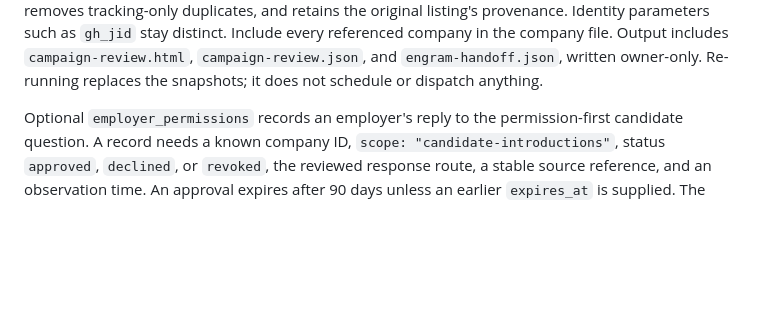
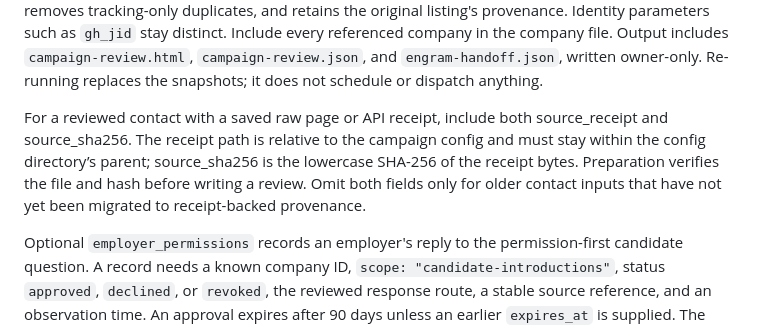
Before and after one commit to Organized-AI/organized-tokens, a Markdown page: gtm/README.md, the part around the change. Drawn GitHub-style; blank space fills up the shorter version.

Commit message:
docs(gtm): document receipt provenance

````diff
--- a/gtm/README.md
+++ b/gtm/README.md
@@ -38,6 +38,8 @@ The config uses paths relative to itself:
 ```
 
 `employer_roles`, `contacts`, `contact_sources`, `findings`, `suppressed`, and `candidates` are optional. `contact_sources` appends one or more reviewed contact-array JSON files to `contacts`; duplicate file paths are read once, while route-level review and deduplication still happen in campaign preparation. Existing inventory and reviewed-contact JSON from the GTM workspace are accepted directly. `employer_roles` merges a separately collected employer feed into the board snapshot, removes tracking-only duplicates, and retains the original listing's provenance. Identity parameters such as `gh_jid` stay distinct. Include every referenced company in the company file. Output includes `campaign-review.html`, `campaign-review.json`, and `engram-handoff.json`, written owner-only. Re-running replaces the snapshots; it does not schedule or dispatch anything.
+
+For a reviewed contact with a saved raw page or API receipt, include both source_receipt and source_sha256. The receipt path is relative to the campaign config and must stay within the config directory’s parent; source_sha256 is the lowercase SHA-256 of the receipt bytes. Preparation verifies the file and hash before writing a review. Omit both fields only for older contact inputs that have not yet been migrated to receipt-backed provenance.
 
 Optional `employer_permissions` records an employer's reply to the permission-first candidate question. A record needs a known company ID, `scope: "candidate-introductions"`, status `approved`, `declined`, or `revoked`, the reviewed response route, a stable source reference, and an observation time. An approval expires after 90 days unless an earlier `expires_at` is supplied. The latest status wins, including records attached to a reconciled source company ID; ambiguous equal timestamps fail preparation. A current approval unlocks a candidate-specific draft only when the route remains reviewed, candidate consent still matches the assessment, and the employer opening is current. That introduction does not depend on a sponsorship send. Declined or revoked status suppresses hiring drafts while leaving sponsorship review available. This state never sends a draft.
 
````
